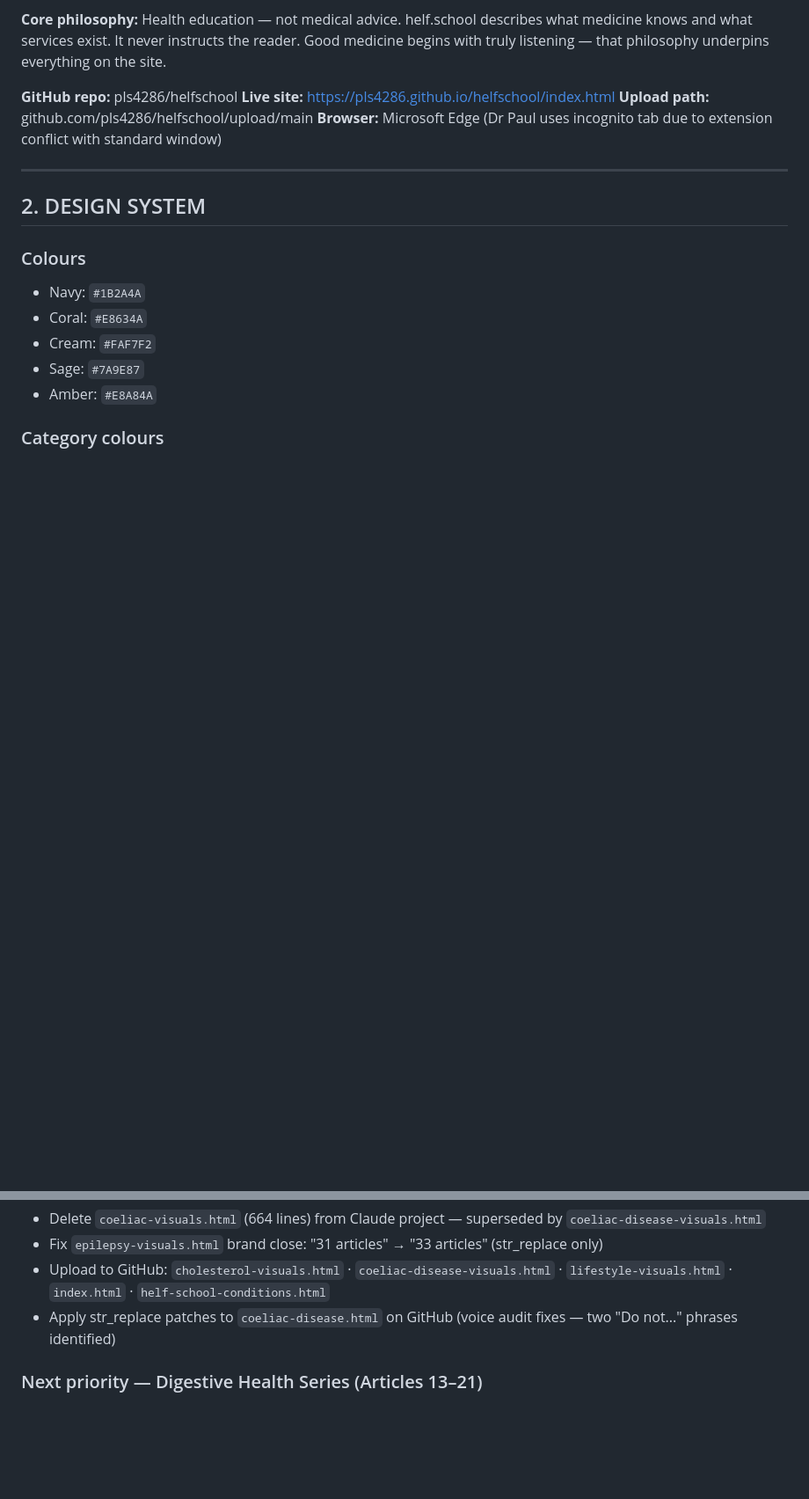
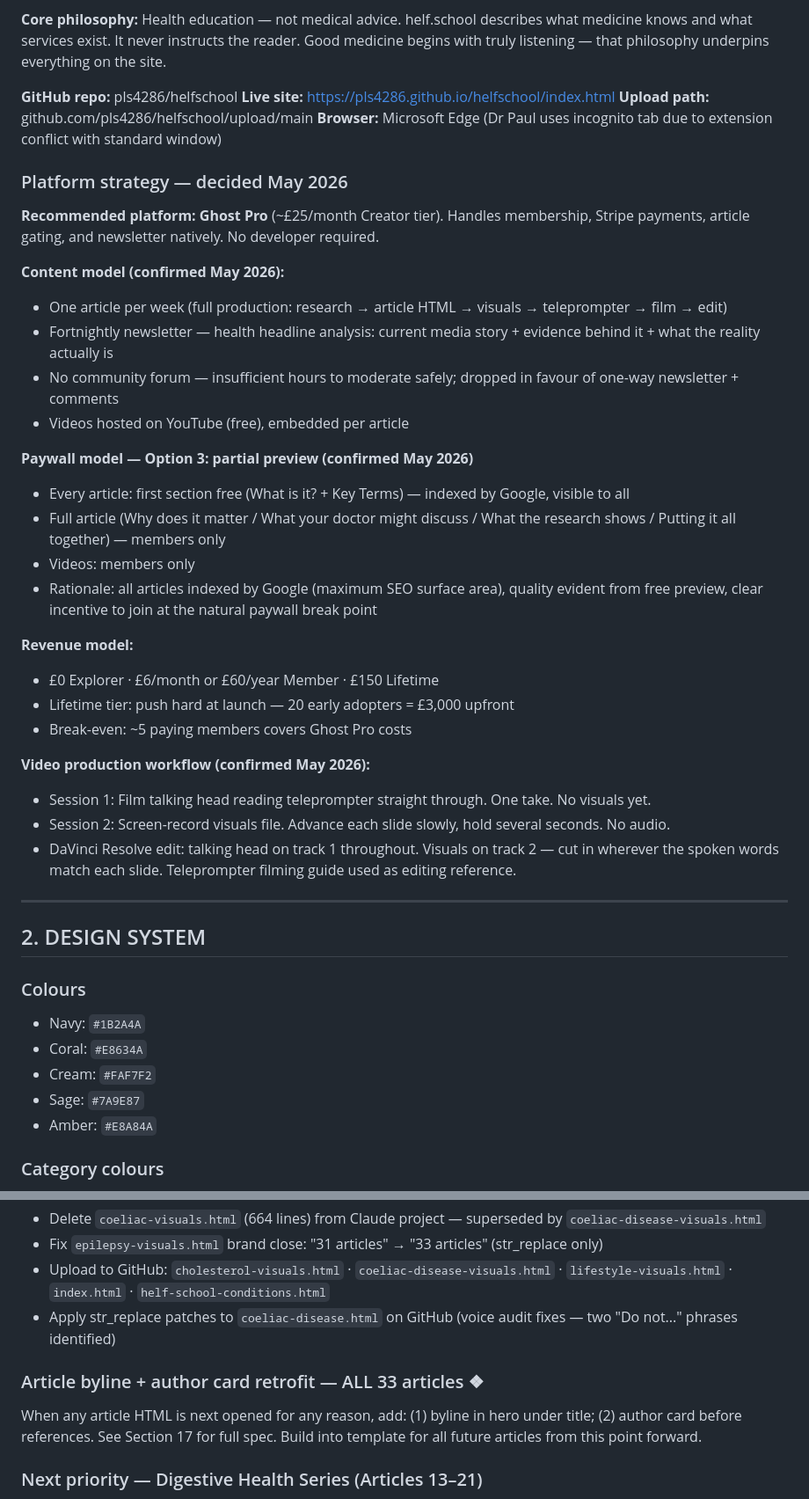
Before and after one commit to pls4286/helfschool, a Markdown page: helf-school-project-knowledge.md, 2 parts joined by grey strips. Shown at 88% size. Drawn GitHub-style; blank space fills up the shorter version.

```diff
--- a/helf-school-project-knowledge.md
+++ b/helf-school-project-knowledge.md
@@ -87,6 +87,31 @@ This audit must be completed internally before Claude presents any article, visu
 **Live site:** https://pls4286.github.io/helfschool/index.html
 **Upload path:** github.com/pls4286/helfschool/upload/main
 **Browser:** Microsoft Edge (Dr Paul uses incognito tab due to extension conflict with standard window)
+
+### Platform strategy — decided May 2026
+**Recommended platform: Ghost Pro** (~£25/month Creator tier). Handles membership, Stripe payments, article gating, and newsletter natively. No developer required.
+
+**Content model (confirmed May 2026):**
+- One article per week (full production: research → article HTML → visuals → teleprompter → film → edit)
+- Fortnightly newsletter — health headline analysis: current media story + evidence behind it + what the reality actually is
+- No community forum — insufficient hours to moderate safely; dropped in favour of one-way newsletter + comments
+- Videos hosted on YouTube (free), embedded per article
+
+**Paywall model — Option 3: partial preview (confirmed May 2026)**
+- Every article: first section free (What is it? + Key Terms) — indexed by Google, visible to all
+- Full article (Why does it matter / What your doctor might discuss / What the research shows / Putting it all together) — members only
+- Videos: members only
+- Rationale: all articles indexed by Google (maximum SEO surface area), quality evident from free preview, clear incentive to join at the natural paywall break point
+
+**Revenue model:**
+- £0 Explorer · £6/month or £60/year Member · £150 Lifetime
+- Lifetime tier: push hard at launch — 20 early adopters = £3,000 upfront
+- Break-even: ~5 paying members covers Ghost Pro costs
+
+**Video production workflow (confirmed May 2026):**
+- Session 1: Film talking head reading teleprompter straight through. One take. No visuals yet.
+- Session 2: Screen-record visuals file. Advance each slide slowly, hold several seconds. No audio.
+- DaVinci Resolve edit: talking head on track 1 throughout. Visuals on track 2 — cut in wherever the spoken words match each slide. Teleprompter filming guide used as editing reference.
 
 ---
 
@@ -1457,6 +1507,9 @@ Camera-ready screen file (223 lines) for the IBD article video. Keep.
 - Upload to GitHub: `cholesterol-visuals.html` · `coeliac-disease-visuals.html` · `lifestyle-visuals.html` · `index.html` · `helf-school-conditions.html`
 - Apply str_replace patches to `coeliac-disease.html` on GitHub (voice audit fixes — two "Do not..." phrases identified)
 
+### Article byline + author card retrofit — ALL 33 articles ❖
+When any article HTML is next opened for any reason, add: (1) byline in hero under title; (2) author card before references. See Section 17 for full spec. Build into template for all future articles from this point forward.
+
 ### Next priority — Digestive Health Series (Articles 13–21)
 Retrofit in order: acid-reflux → bloating → ibs → ibd → coeliac → gallstones → diverticular-disease → masld → constipation
 
```
Also changed, not shown: other parts of helf-school-project-knowledge.md (+26 -1 lines).
